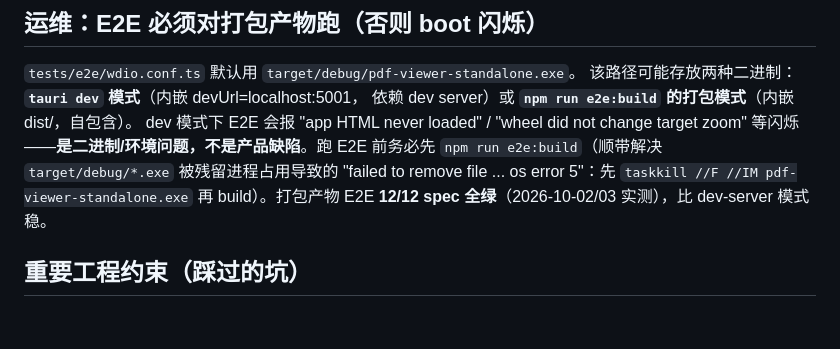
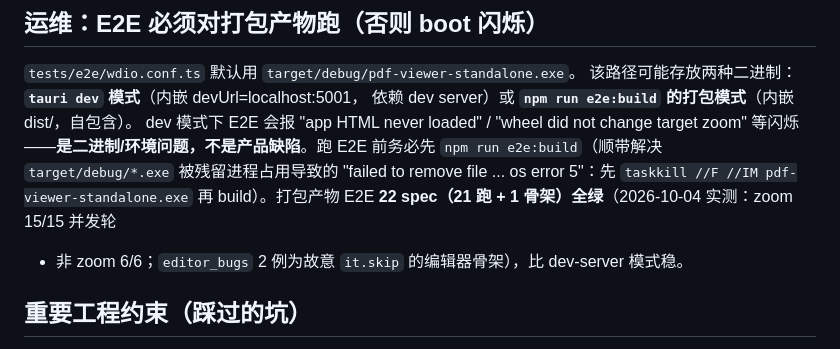
Before and after one commit to sunsumyu/zhiyuan-pdf, a Markdown page: docs/HANDOFF.md, the part around the change. Rendered like a GitHub page; blank space fills up the shorter version.

Commit message:
docs(handoff): 全 E2E 状态更新 — 22 spec 全绿（2026-10-04）
本会话改动触及共享文件（vector_canvas_host / vector_host / tile_layer /
pdf_runtime），此前仅跑 zoom 套件。补跑非 zoom spec 确认无波及：
- zoom 15/15（并发轮）+ 非 zoom 6/6（hello/load_pdf/page_presentation_runtime/
  harness_diag/diag_doubled_page/tile_layer）；
- editor_bugs 2 例为故意 it.skip 骨架（待编辑器工作），非失败。
更新 HANDOFF 过时的"12/12"记录。

```diff
--- a/docs/HANDOFF.md
+++ b/docs/HANDOFF.md
@@ -103,7 +103,9 @@ zoom" 等闪烁——**是二进制/环境问题，不是产品缺陷**。跑 E2
 `npm run e2e:build`（顺带解决 `target/debug/*.exe` 被残留进程占用导致的
 "failed to remove file ... os error 5"：先
 `taskkill //F //IM pdf-viewer-standalone.exe` 再 build）。打包产物 E2E
-**12/12 spec 全绿**（2026-10-02/03 实测），比 dev-server 模式稳。
+**22 spec（21 跑 + 1 骨架）全绿**（2026-10-04 实测：zoom 15/15 并发轮
++ 非 zoom 6/6；`editor_bugs` 2 例为故意 `it.skip` 的编辑器骨架），比
+dev-server 模式稳。
 
 ## 重要工程约束（踩过的坑）
 
```
